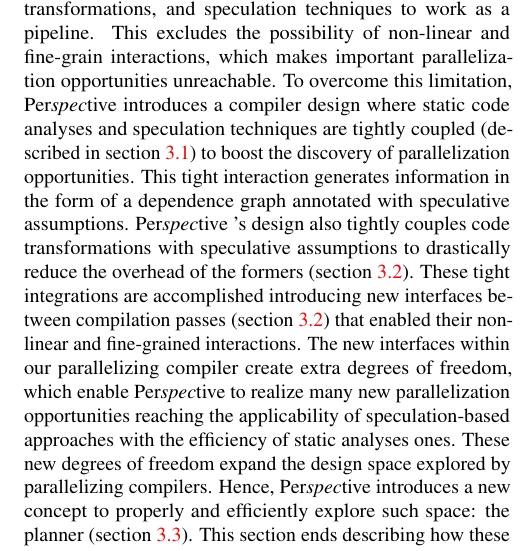
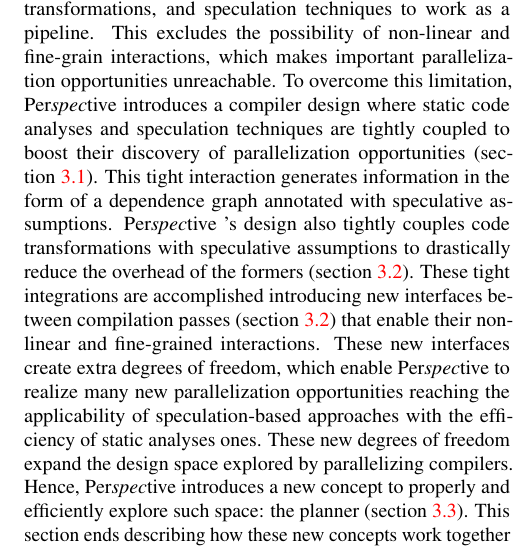
Before and after one commit to PrincetonUniversity/cpf, a LaTeX document (doc/paper.tex, which reads doc/contributions.tex): part of one column of page 4 of 13, cut so that both start at the same text. Compiled offline with pdfLaTeX; a LaTeX package or settings file that is missing is left out.

Commit message:
Improved the beginning of Section 3

```diff
--- a/doc/contributions.tex
+++ b/doc/contributions.tex
@@ -2,11 +2,11 @@
 
 Current parallelizing compiler designs force code analyses, transformations, and speculation techniques to work as a pipeline.
 This excludes the possibility of non-linear and fine-grain interactions, which makes important parallelization opportunities unreachable.
-To overcome this limitation, \name introduces a compiler design where static code analyses and speculation techniques are tightly coupled (described in section~\ref{analyzer}) to boost the discovery of parallelization opportunities.
+To overcome this limitation, \name introduces a compiler design where static code analyses and speculation techniques are tightly coupled to boost their discovery of parallelization opportunities (section~\ref{analyzer}).
 This tight interaction generates information in the form of a dependence graph annotated with speculative assumptions.
 \name's design also tightly couples code transformations with speculative assumptions to drastically reduce the overhead of the formers (section~\ref{enablers}).
-These tight integrations are accomplished introducing new interfaces between compilation passes (section~\ref{enablers}) that enabled their non-linear and fine-grained interactions.
-The new interfaces within our parallelizing compiler create extra degrees of freedom, which enable \name to realize many new parallelization opportunities reaching the applicability of speculation-based approaches with the efficiency of static analyses ones.
+These tight integrations are accomplished introducing new interfaces between compilation passes (section~\ref{enablers}) that enable their non-linear and fine-grained interactions.
+These new interfaces create extra degrees of freedom, which enable \name to realize many new parallelization opportunities reaching the applicability of speculation-based approaches with the efficiency of static analyses ones.
 These new degrees of freedom expand the design space explored by parallelizing compilers.
 Hence, \name introduces a new concept to properly and efficiently explore such space: the planner (section~\ref{planner}).
 This section ends describing how these new concepts work together to parallelize a real benchmark (section~\ref{motiv_example}).
```
